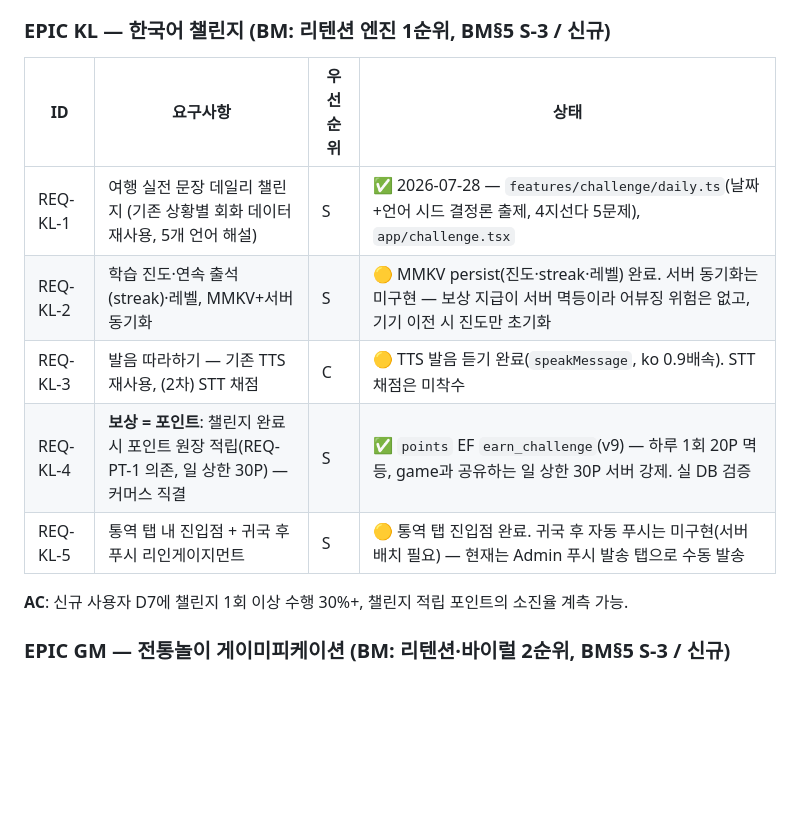
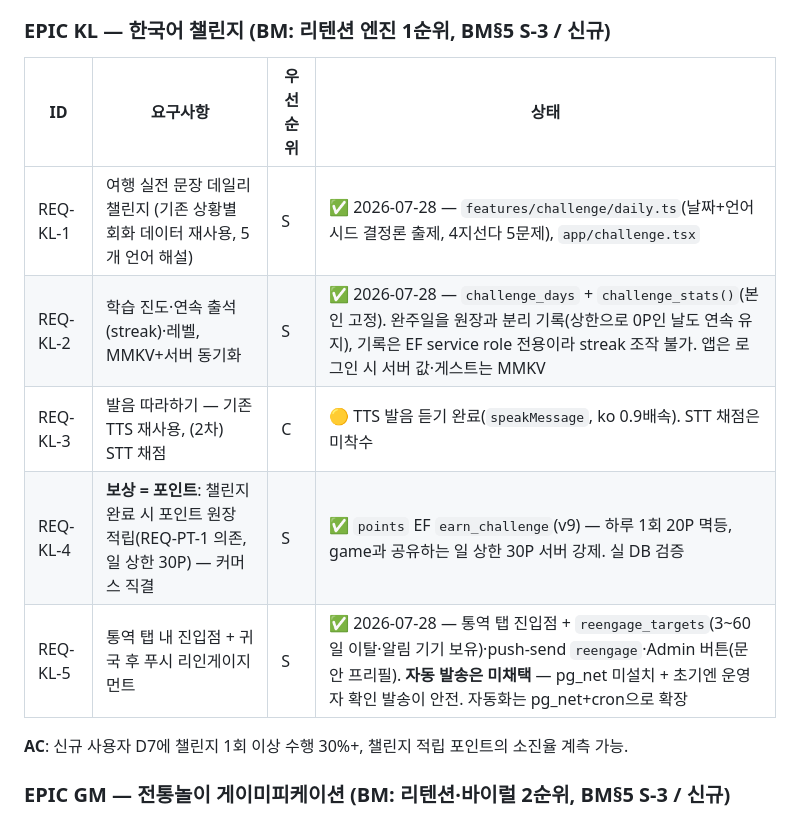
Before and after one commit to mangotree2020/K_Gganbu, a Markdown page: docs/PRODUCT_REQUIREMENTS.md, the part around the change. Drawn GitHub-style; blank space fills up the shorter version.

```diff
--- a/docs/PRODUCT_REQUIREMENTS.md
+++ b/docs/PRODUCT_REQUIREMENTS.md
@@ -190,13 +190,13 @@
 
 ### EPIC KL — 한국어 챌린지 (BM: 리텐션 엔진 1순위, BM§5 S-3 / 신규)
 
-| ID       | 요구사항                                                                                     | 우선순위 | 상태                                                                                                                                    |
-| -------- | -------------------------------------------------------------------------------------------- | -------- | --------------------------------------------------------------------------------------------------------------------------------------- |
-| REQ-KL-1 | 여행 실전 문장 데일리 챌린지 (기존 상황별 회화 데이터 재사용, 5개 언어 해설)                 | S        | ✅ 2026-07-28 — `features/challenge/daily.ts`(날짜+언어 시드 결정론 출제, 4지선다 5문제), `app/challenge.tsx`                           |
-| REQ-KL-2 | 학습 진도·연속 출석(streak)·레벨, MMKV+서버 동기화                                           | S        | 🟡 MMKV persist(진도·streak·레벨) 완료. 서버 동기화는 미구현 — 보상 지급이 서버 멱등이라 어뷰징 위험은 없고, 기기 이전 시 진도만 초기화 |
-| REQ-KL-3 | 발음 따라하기 — 기존 TTS 재사용, (2차) STT 채점                                              | C        | 🟡 TTS 발음 듣기 완료(`speakMessage`, ko 0.9배속). STT 채점은 미착수                                                                    |
-| REQ-KL-4 | **보상 = 포인트**: 챌린지 완료 시 포인트 원장 적립(REQ-PT-1 의존, 일 상한 30P) — 커머스 직결 | S        | ✅ `points` EF `earn_challenge`(v9) — 하루 1회 20P 멱등, game과 공유하는 일 상한 30P 서버 강제. 실 DB 검증                              |
-| REQ-KL-5 | 통역 탭 내 진입점 + 귀국 후 푸시 리인게이지먼트                                              | S        | 🟡 통역 탭 진입점 완료. 귀국 후 자동 푸시는 미구현(서버 배치 필요) — 현재는 Admin 푸시 발송 탭으로 수동 발송                            |
+| ID       | 요구사항                                                                                     | 우선순위 | 상태                                                                                                                                                                                                                                 |
+| -------- | -------------------------------------------------------------------------------------------- | -------- | ------------------------------------------------------------------------------------------------------------------------------------------------------------------------------------------------------------------------------------ |
+| REQ-KL-1 | 여행 실전 문장 데일리 챌린지 (기존 상황별 회화 데이터 재사용, 5개 언어 해설)                 | S        | ✅ 2026-07-28 — `features/challenge/daily.ts`(날짜+언어 시드 결정론 출제, 4지선다 5문제), `app/challenge.tsx`                                                                                                                        |
+| REQ-KL-2 | 학습 진도·연속 출석(streak)·레벨, MMKV+서버 동기화                                           | S        | ✅ 2026-07-28 — `challenge_days` + `challenge_stats()`(본인 고정). 완주일을 원장과 분리 기록(상한으로 0P인 날도 연속 유지), 기록은 EF service role 전용이라 streak 조작 불가. 앱은 로그인 시 서버 값·게스트는 MMKV                   |
+| REQ-KL-3 | 발음 따라하기 — 기존 TTS 재사용, (2차) STT 채점                                              | C        | 🟡 TTS 발음 듣기 완료(`speakMessage`, ko 0.9배속). STT 채점은 미착수                                                                                                                                                                 |
+| REQ-KL-4 | **보상 = 포인트**: 챌린지 완료 시 포인트 원장 적립(REQ-PT-1 의존, 일 상한 30P) — 커머스 직결 | S        | ✅ `points` EF `earn_challenge`(v9) — 하루 1회 20P 멱등, game과 공유하는 일 상한 30P 서버 강제. 실 DB 검증                                                                                                                           |
+| REQ-KL-5 | 통역 탭 내 진입점 + 귀국 후 푸시 리인게이지먼트                                              | S        | ✅ 2026-07-28 — 통역 탭 진입점 + `reengage_targets`(3~60일 이탈·알림 기기 보유)·push-send `reengage`·Admin 버튼(문안 프리필). **자동 발송은 미채택** — pg_net 미설치 + 초기엔 운영자 확인 발송이 안전. 자동화는 pg_net+cron으로 확장 |
 
 **AC**: 신규 사용자 D7에 챌린지 1회 이상 수행 30%+, 챌린지 적립 포인트의 소진율 계측 가능.
 
```
Also changed, not shown: docs/BACKLOG.md (+5 -0 lines), docs/BUSINESS_STRATEGY.md (+1 -1 lines).
